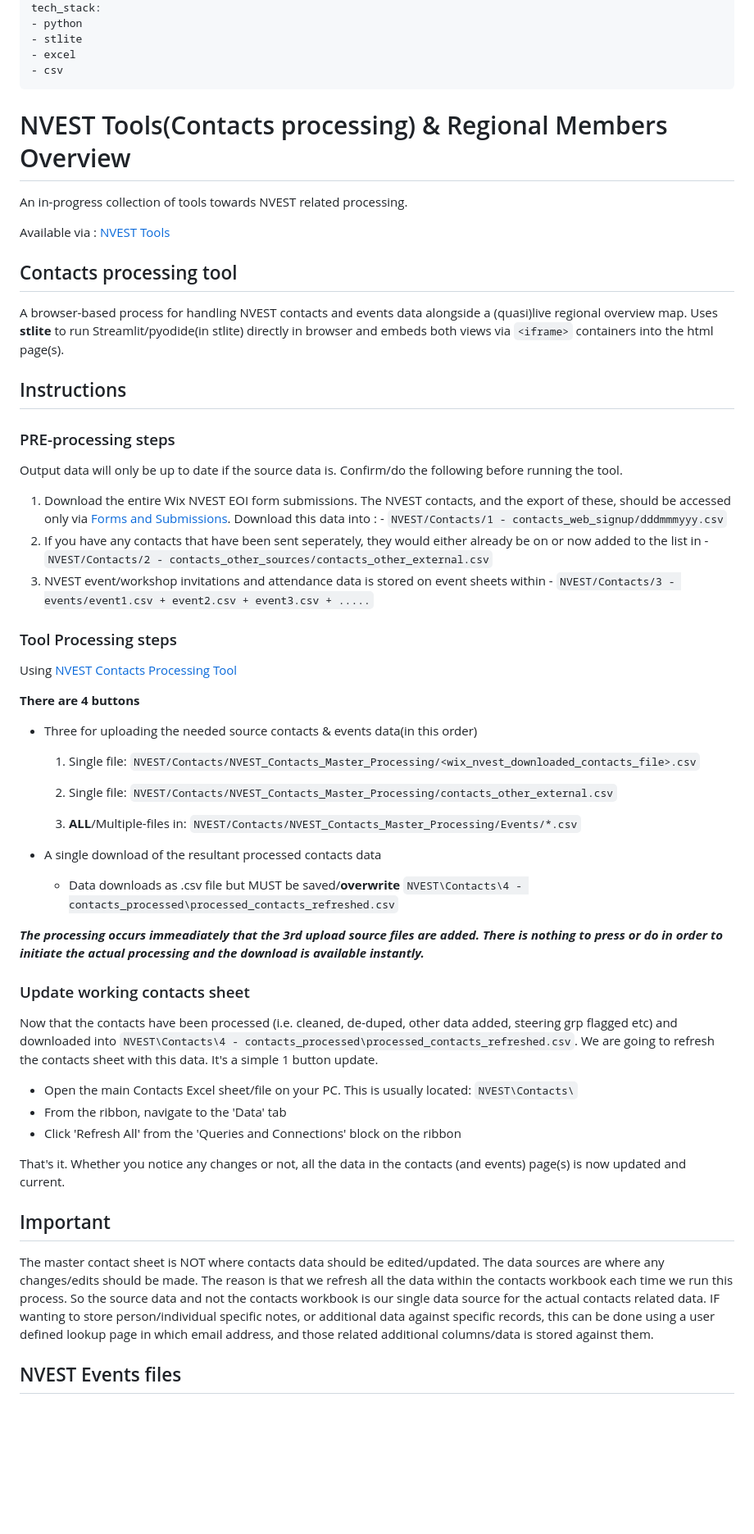
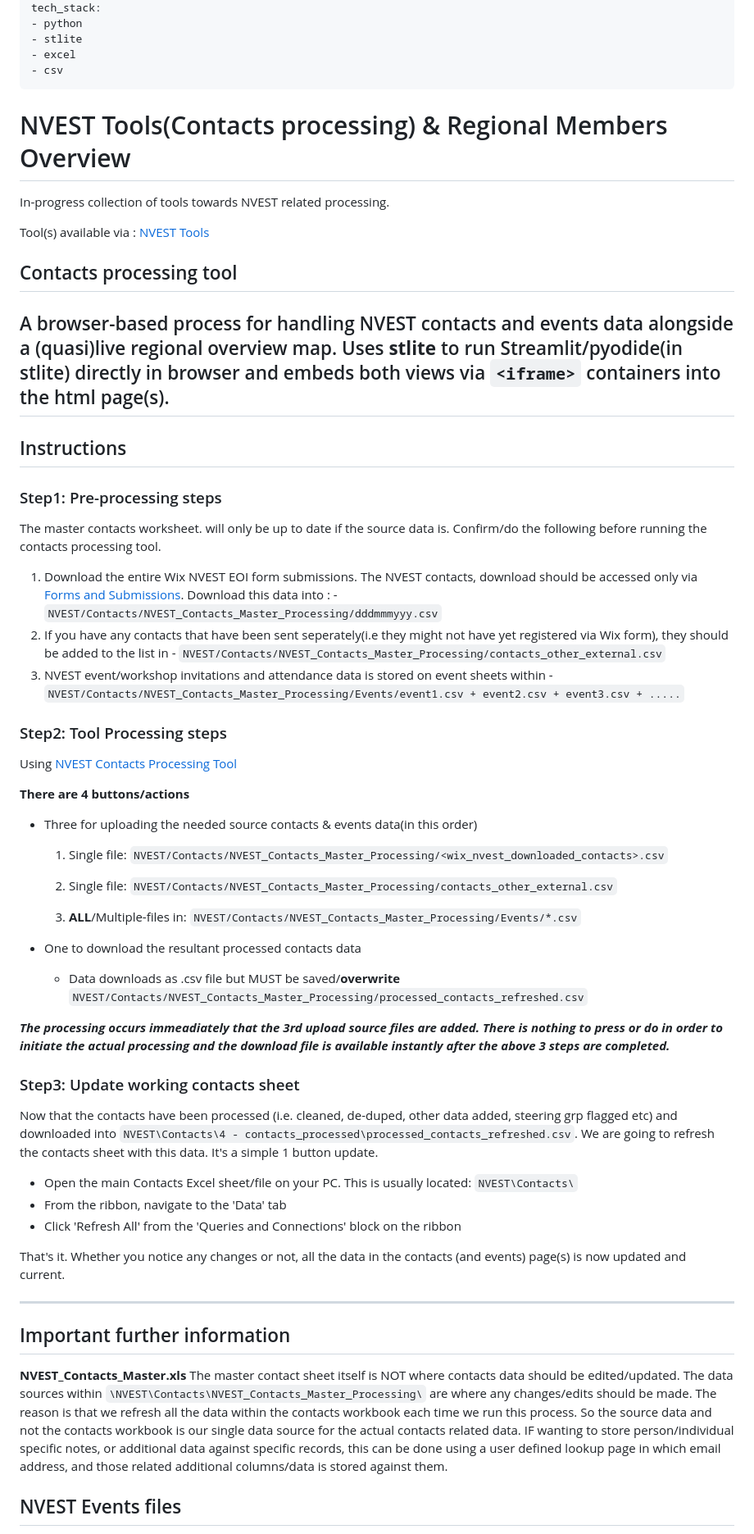
Before and after one commit to data-to-insight/nvest, a Markdown page: README.md, the part around the change printed below. Shown: that part at 82% size. Drawn GitHub-style; blank space fills up the shorter version.

Commit message:
content formatting improvements 2

```diff
--- a/README.md
+++ b/README.md
@@ -15,52 +15,53 @@ tech_stack:
 - csv
 ---
 
+
 # NVEST Tools(Contacts processing) & Regional Members Overview
 
-An in-progress collection of tools towards NVEST related processing.
+In-progress collection of tools towards NVEST related processing.
 
-Available via : [NVEST Tools](https://data-to-insight.github.io/nvest/)
+Tool(s) available via : [NVEST Tools](https://data-to-insight.github.io/nvest/)
 
 
 ## Contacts processing tool
 
 A browser-based process for handling NVEST contacts and events data alongside a (quasi)live regional overview map.
 Uses **stlite** to run Streamlit/pyodide(in stlite) directly in browser and embeds both views via `<iframe>` containers into the html page(s).
-
+---
 
 ## Instructions
 
-### PRE-processing steps
+### Step1: Pre-processing steps
 
-Output data will only be up to date if the source data is. Confirm/do the following before running the tool.
+The master contacts worksheet. will only be up to date if the source data is. Confirm/do the following before running the contacts processing tool.
 
-  1. Download the entire Wix NVEST EOI form submissions. The NVEST contacts, and the export of these, should be accessed only via [Forms and Submissions](https://manage.wix.com/dashboard/af6cb463-8e72-4034-8f73-3641ad5abc9d/wix-forms-and-payments). Download this data into :
-    - `NVEST/Contacts/1 - contacts_web_signup/dddmmmyyy.csv`
-  2. If you have any contacts that have been sent seperately, they would either already be on or now added to the list in
-    - `NVEST/Contacts/2 - contacts_other_sources/contacts_other_external.csv`
+  1. Download the entire Wix NVEST EOI form submissions. The NVEST contacts, download should be accessed only via [Forms and Submissions](https://manage.wix.com/dashboard/af6cb463-8e72-4034-8f73-3641ad5abc9d/wix-forms-and-payments). Download this data into :
+    - `NVEST/Contacts/NVEST_Contacts_Master_Processing/dddmmmyyy.csv`
+  2. If you have any contacts that have been sent seperately(i.e they might not have yet registered via Wix form), they should be added to the list in
+    - `NVEST/Contacts/NVEST_Contacts_Master_Processing/contacts_other_external.csv`
   3. NVEST event/workshop invitations and attendance data is stored on event sheets within
-    - `NVEST/Contacts/3 - events/event1.csv + event2.csv + event3.csv + .....`
+    - `NVEST/Contacts/NVEST_Contacts_Master_Processing/Events/event1.csv + event2.csv + event3.csv + .....`
 
-### Tool Processing steps
+### Step2: Tool Processing steps
 
 Using [NVEST Contacts Processing Tool](https://data-to-insight.github.io/nvest/)
 
-**There are 4 buttons**
+**There are 4 buttons/actions**
   - Three for uploading the needed source contacts & events data(in this order)
 
-    1. Single file: `NVEST/Contacts/NVEST_Contacts_Master_Processing/<wix_nvest_downloaded_contacts_file>.csv`
+    1. Single file: `NVEST/Contacts/NVEST_Contacts_Master_Processing/<wix_nvest_downloaded_contacts>.csv`
 
     2. Single file: `NVEST/Contacts/NVEST_Contacts_Master_Processing/contacts_other_external.csv`
 
     3. **ALL**/Multiple-files in: `NVEST/Contacts/NVEST_Contacts_Master_Processing/Events/*.csv`
 
-  - A single download of the resultant processed contacts data
+  - One to download the resultant processed contacts data
 
-    - Data downloads as .csv file but MUST be saved/**overwrite** `NVEST\Contacts\4 - contacts_processed\processed_contacts_refreshed.csv`
+    - Data downloads as .csv file but MUST be saved/**overwrite** `NVEST/Contacts/NVEST_Contacts_Master_Processing/processed_contacts_refreshed.csv`
 
-***The processing occurs immeadiately that the 3rd upload source files are added. There is nothing to press or do in order to initiate the actual processing and the download is available instantly.***
+***The processing occurs immeadiately that the 3rd upload source files are added. There is nothing to press or do in order to initiate the actual processing and the download file is available instantly after the above 3 steps are completed.***
 
-### Update working contacts sheet
+### Step3: Update working contacts sheet
 
 Now that the contacts have been processed (i.e. cleaned, de-duped, other data added, steering grp flagged etc) and downloaded into `NVEST\Contacts\4 - contacts_processed\processed_contacts_refreshed.csv`. We are going to refresh the contacts sheet with this data. It's a simple 1 button update.
 
@@ -71,9 +72,13 @@ Now that the contacts have been processed (i.e. cleaned, de-duped, other data ad
   That's it. Whether you notice any changes or not, all the data in the contacts (and events) page(s) is now updated and current.
 
 
-## Important
 
-The master contact sheet is NOT where contacts data should be edited/updated. The data sources are where any changes/edits should be made. The reason is that we refresh all the data within the contacts workbook each time we run this process. So the source data and not the contacts workbook is our single data source for the actual contacts related data. IF wanting to store person/individual specific notes, or additional data against specific records, this can be done using a user defined lookup page in which email address, and those related additional columns/data is stored against them.
+---
+
+## Important further information
+
+**NVEST_Contacts_Master.xls**
+The master contact sheet itself is NOT where contacts data should be edited/updated. The data sources within `\NVEST\Contacts\NVEST_Contacts_Master_Processing\` are where any changes/edits should be made. The reason is that we refresh all the data within the contacts workbook each time we run this process. So the source data and not the contacts workbook is our single data source for the actual contacts related data. IF wanting to store person/individual specific notes, or additional data against specific records, this can be done using a user defined lookup page in which email address, and those related additional columns/data is stored against them.
 
 ## NVEST Events files
 
```
Also changed, not shown: other parts of README.md (+6 -4 lines).
